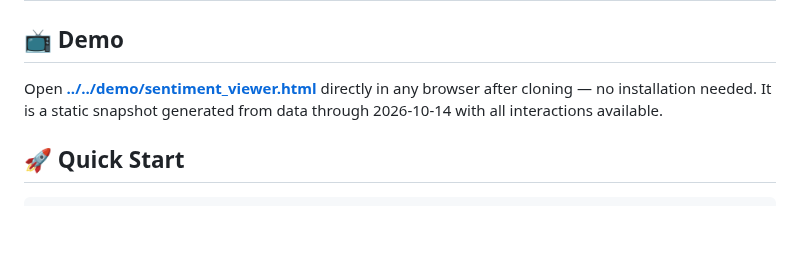
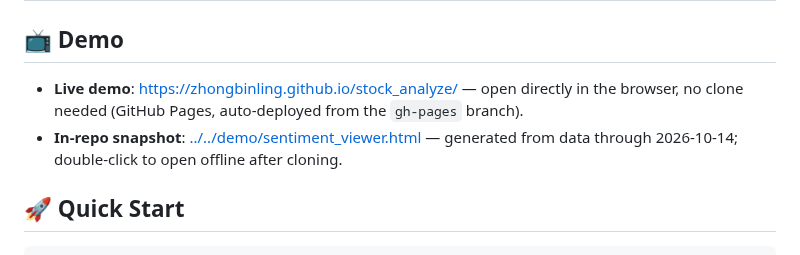
Before and after one commit to zhongbinling/stock_analyze, a Markdown page: docs/en/README.md, the part around the change. Drawn GitHub-style; blank space fills up the shorter version.

```diff
--- a/docs/en/README.md
+++ b/docs/en/README.md
@@ -20,7 +20,8 @@ Analyzes A-share (China stock market) historical and live market data and produc
 
 ## 📺 Demo
 
-Open **[../../demo/sentiment_viewer.html](../../demo/sentiment_viewer.html)** directly in any browser after cloning — no installation needed. It is a static snapshot generated from data through 2026-10-14 with all interactions available.
+- **Live demo**: <https://zhongbinling.github.io/stock_analyze/> — open directly in the browser, no clone needed (GitHub Pages, auto-deployed from the `gh-pages` branch).
+- **In-repo snapshot**: [../../demo/sentiment_viewer.html](../../demo/sentiment_viewer.html) — generated from data through 2026-10-14; double-click to open offline after cloning.
 
 ## 🚀 Quick Start
 
```
Also changed, not shown: README.md (+5 -3 lines).
